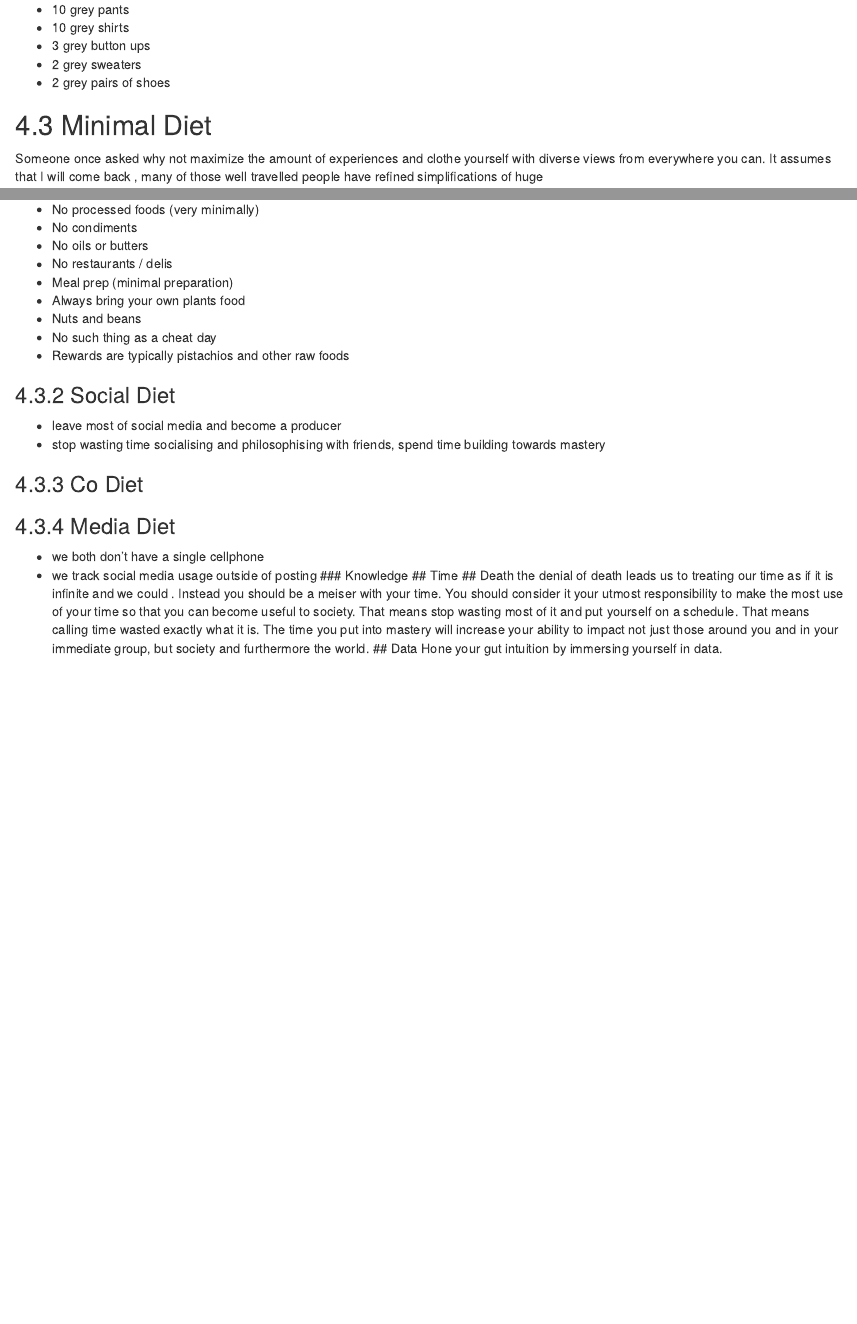
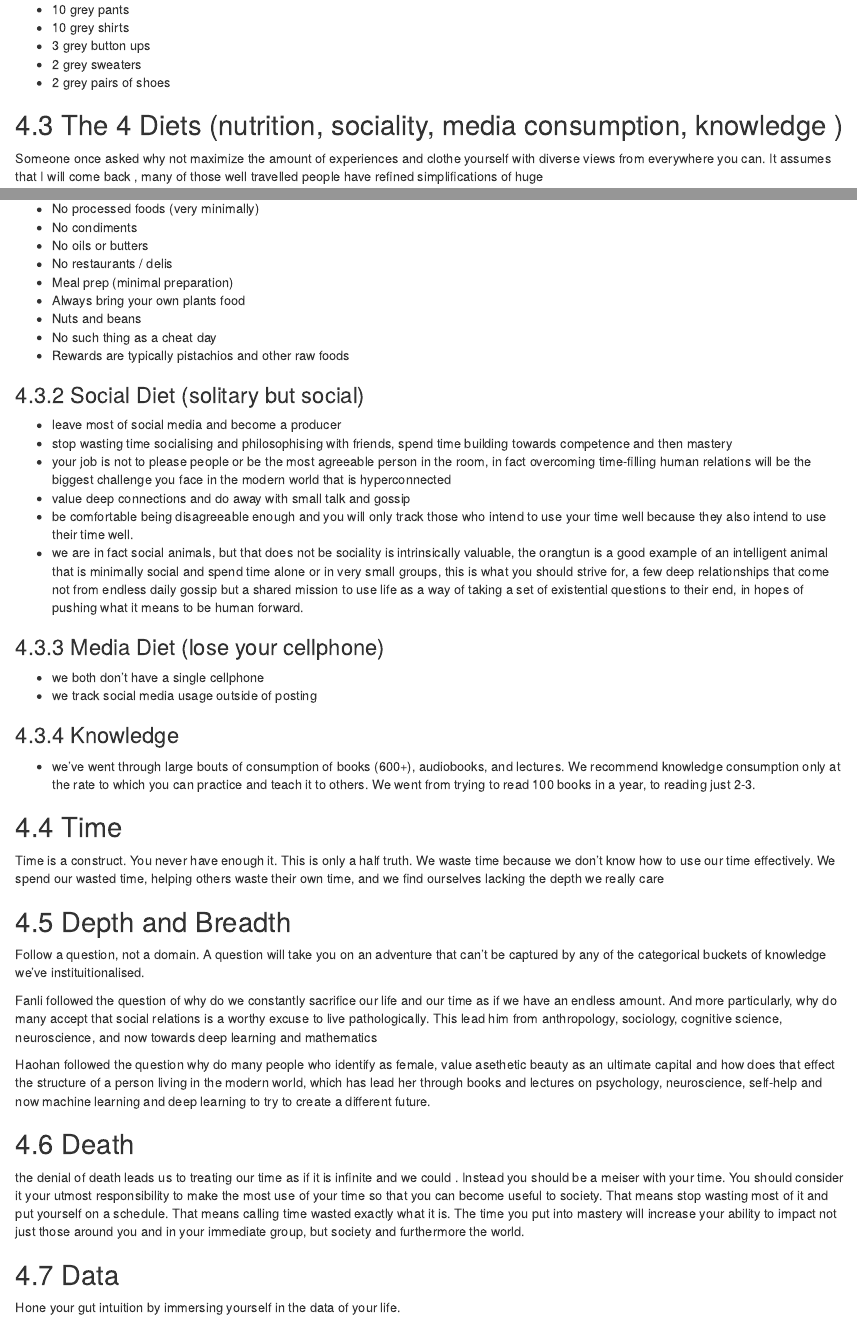
Before and after one commit to dyadxmachina/huisede, an R Markdown document (01-introduction.Rmd): the page in a window 1100 px wide, from 1200 px down, and a second part further down, joined at a grey line. Rendered offline with R 4.5, knitr and Pandoc, with nearby package versions; drawn as R Markdown's standard HTML page in place of the format the file asks for.

Commit message:
added 3 diets and notes to the sociality

```diff
--- a/01-introduction.Rmd
+++ b/01-introduction.Rmd
@@ -45,7 +45,7 @@ We typically wear grey as much as possible and have a daily uniform that we wear
 - 2 grey pairs of shoes
 
 
-## Minimal Diet
+## The 4 Diets (nutrition, sociality, media consumption, knowledge )
 Someone once asked why not maximize the amount of experiences and clothe yourself with diverse views from everywhere you can. It assumes that I will come back , many of those well travelled people have refined simplifications of huge
 
 ### Nutrition Diet
@@ -63,18 +63,34 @@ This is really the foundation of where huīsè de starts. You are a function of
 - No such thing as a cheat day
 - Rewards are typically pistachios and other raw foods
 
-### Social Diet
+### Social Diet (solitary but social)
 - leave most of social media and become a producer
-- stop wasting time socialising and philosophising with friends, spend time building towards mastery
+- stop wasting time socialising and philosophising with friends, spend time building towards competence and then mastery
+- your job is not to please people or be the most agreeable person in the room, in fact overcoming time-filling human relations will be the biggest challenge you face in the modern world that is hyperconnected
+- value deep connections and do away with small talk and gossip
+- be comfortable being disagreeable enough and you will only track those who intend to use your time well because they also intend to use their time well.
+- we are in fact social animals, but that does not be sociality is intrinsically valuable, the orangtun is a good example of an intelligent animal that is minimally social and spend time alone or in very small groups, this is what you should strive for, a few deep relationships that come not from endless daily gossip but a shared mission to use life as a way of taking a set of existential questions to their end, in hopes of pushing what it means to be human forward.
 
-### Co Diet
-
-### Media Diet
+### Media Diet (lose your cellphone)
 - we both don't have a single cellphone
 - we track social media usage outside of posting
+
 ### Knowledge
+- we've went through large bouts of consumption of books (600+), audiobooks, and lectures. We recommend knowledge consumption only at the rate to which you can practice and teach it to others. We went from trying to read 100 books in a year, to reading just 2-3.
+
 ## Time
+Time is a construct. You never have enough it. This is only a half truth. We waste time because we don't know how to use our time effectively. We spend our wasted time, helping others waste their own time, and we find ourselves lacking the depth we really care
+
+## Depth and Breadth
+Follow a question, not a domain. A question will take you on an adventure that can't be captured by any of the categorical buckets of knowledge we've instituitionalised.
+
+Fanli followed the question of why do we constantly sacrifice our life and our time as if we have an endless amount. And more particularly, why do many accept that social relations is a worthy excuse to live pathologically. This lead him from anthropology, sociology, cognitive science, neuroscience, and now towards deep learning  and mathematics
+
+Haohan followed the question why do many people who identify as female, value asethetic beauty as an ultimate capital and how does that effect the structure of a person living in the modern world, which has lead her through books and lectures on psychology, neuroscience, self-help and now machine learning and deep learning to try to create a different future.
+
+
 ## Death
 the denial of death leads us to treating our time as if it is infinite and we could . Instead you should be a meiser with your time. You should consider it your utmost responsibility to make the most use of your time so that you can become useful to society. That means stop wasting most of it and put yourself on a schedule. That means calling time wasted exactly what it is. The time you put into mastery will increase your ability to impact not just those around you and in your immediate group, but society and furthermore the world.
+
 ## Data
-Hone your gut intuition by immersing yourself in data.
+Hone your gut intuition by immersing yourself in the data of your life.
```
Also changed, not shown: docs/search_index.json, 01-introduction.Rmd (4 more changed lines), 5 other files.
